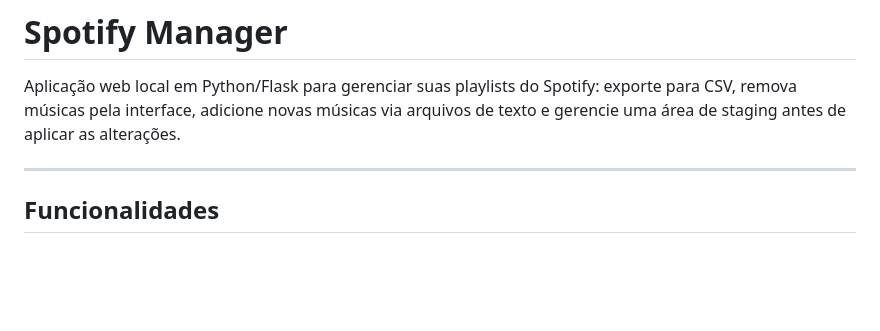
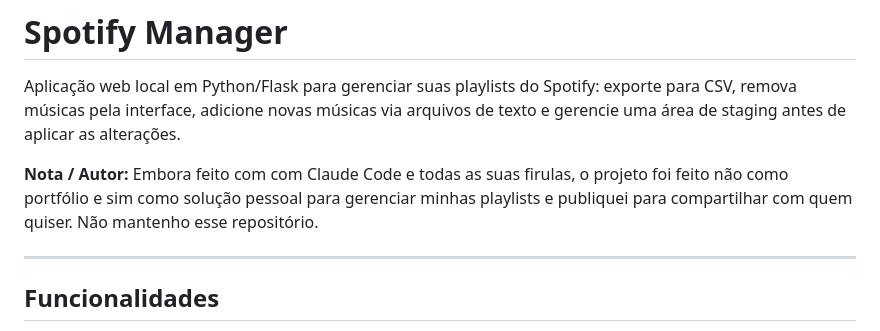
Before and after one commit to thaishfmarques/spotify-manager, a Markdown page: README.md, the part around the change. GitHub-like rendering; blank space fills up the shorter version.

Commit message:
Add author note to README
Added author note explaining the purpose of the project.

```diff
--- a/README.md
+++ b/README.md
@@ -1,6 +1,8 @@
 # Spotify Manager
 
 Aplicação web local em Python/Flask para gerenciar suas playlists do Spotify: exporte para CSV, remova músicas pela interface, adicione novas músicas via arquivos de texto e gerencie uma área de staging antes de aplicar as alterações.
+
+**Nota / Autor:** Embora feito com com Claude Code e todas as suas firulas, o projeto foi feito não como portfólio e sim como solução pessoal para gerenciar minhas playlists e publiquei para compartilhar com quem quiser. Não mantenho esse repositório.
 
 ---
 
```
